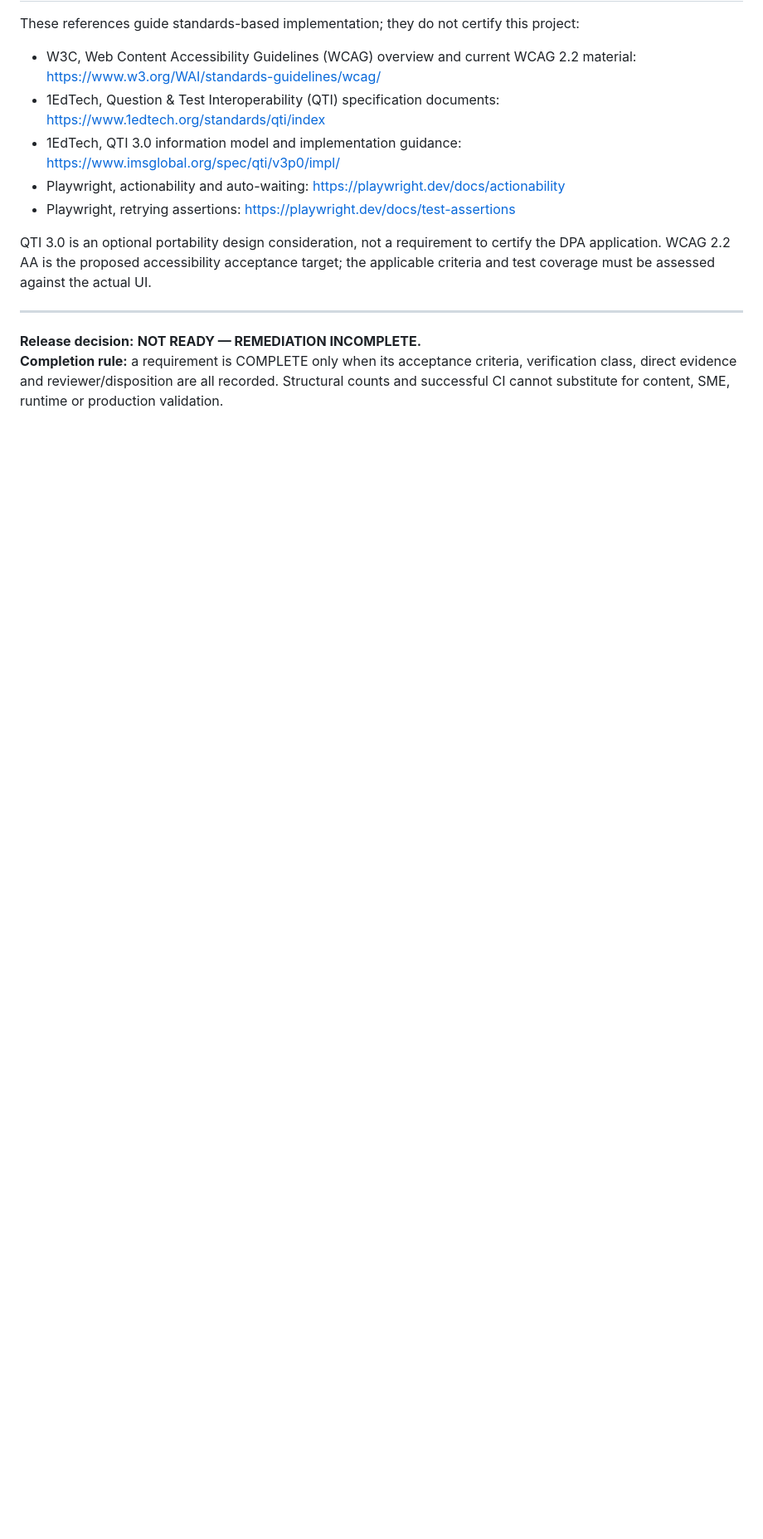
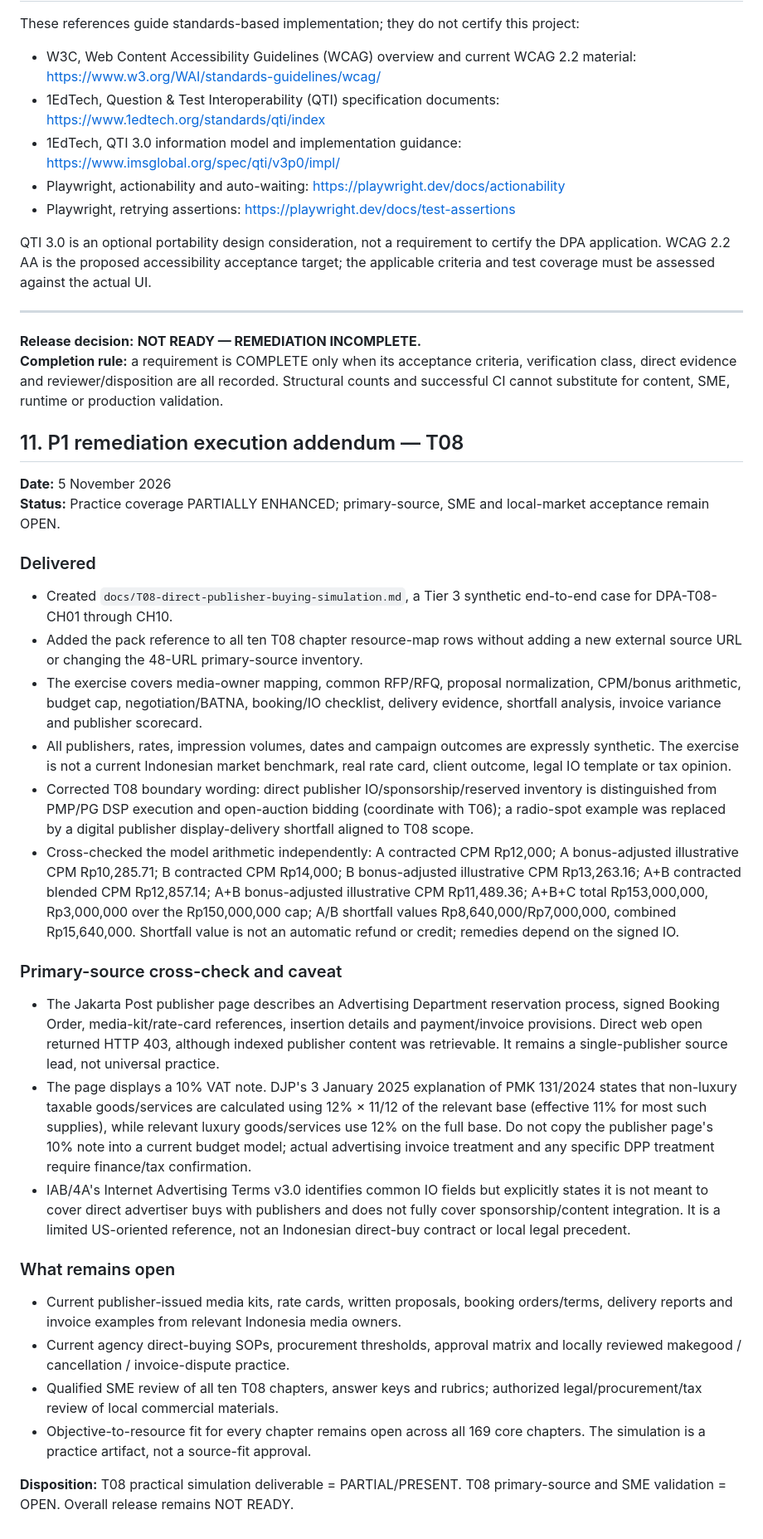
Before and after one commit to putratryarga/putratryarga-dpa, a Markdown page: docs/requirements-traceability-acceptance-register.md, the part around the change. Shown at 83% size. Rendered like a GitHub page; blank space fills up the shorter version.

Commit message:
audit: record T08 P1 simulation and source validation

```diff
--- a/docs/requirements-traceability-acceptance-register.md
+++ b/docs/requirements-traceability-acceptance-register.md
@@ -240,3 +240,30 @@ QTI 3.0 is an optional portability design consideration, not a requirement to ce
 
 **Release decision:** **NOT READY — REMEDIATION INCOMPLETE.**
 **Completion rule:** a requirement is COMPLETE only when its acceptance criteria, verification class, direct evidence and reviewer/disposition are all recorded. Structural counts and successful CI cannot substitute for content, SME, runtime or production validation.
+
+
+## 11. P1 remediation execution addendum — T08
+
+**Date:** 5 November 2026
+**Status:** Practice coverage PARTIALLY ENHANCED; primary-source, SME and local-market acceptance remain OPEN.
+
+### Delivered
+- Created `docs/T08-direct-publisher-buying-simulation.md`, a Tier 3 synthetic end-to-end case for DPA-T08-CH01 through CH10.
+- Added the pack reference to all ten T08 chapter resource-map rows without adding a new external source URL or changing the 48-URL primary-source inventory.
+- The exercise covers media-owner mapping, common RFP/RFQ, proposal normalization, CPM/bonus arithmetic, budget cap, negotiation/BATNA, booking/IO checklist, delivery evidence, shortfall analysis, invoice variance and publisher scorecard.
+- All publishers, rates, impression volumes, dates and campaign outcomes are expressly synthetic. The exercise is not a current Indonesian market benchmark, real rate card, client outcome, legal IO template or tax opinion.
+- Corrected T08 boundary wording: direct publisher IO/sponsorship/reserved inventory is distinguished from PMP/PG DSP execution and open-auction bidding (coordinate with T06); a radio-spot example was replaced by a digital publisher display-delivery shortfall aligned to T08 scope.
+- Cross-checked the model arithmetic independently: A contracted CPM Rp12,000; A bonus-adjusted illustrative CPM Rp10,285.71; B contracted CPM Rp14,000; B bonus-adjusted illustrative CPM Rp13,263.16; A+B contracted blended CPM Rp12,857.14; A+B bonus-adjusted illustrative CPM Rp11,489.36; A+B+C total Rp153,000,000, Rp3,000,000 over the Rp150,000,000 cap; A/B shortfall values Rp8,640,000/Rp7,000,000, combined Rp15,640,000. Shortfall value is not an automatic refund or credit; remedies depend on the signed IO.
+
+### Primary-source cross-check and caveat
+- The Jakarta Post publisher page describes an Advertising Department reservation process, signed Booking Order, media-kit/rate-card references, insertion details and payment/invoice provisions. Direct web open returned HTTP 403, although indexed publisher content was retrievable. It remains a single-publisher source lead, not universal practice.
+- The page displays a 10% VAT note. DJP's 3 January 2025 explanation of PMK 131/2024 states that non-luxury taxable goods/services are calculated using 12% × 11/12 of the relevant base (effective 11% for most such supplies), while relevant luxury goods/services use 12% on the full base. Do not copy the publisher page's 10% note into a current budget model; actual advertising invoice treatment and any specific DPP treatment require finance/tax confirmation.
+- IAB/4A's Internet Advertising Terms v3.0 identifies common IO fields but explicitly states it is not meant to cover direct advertiser buys with publishers and does not fully cover sponsorship/content integration. It is a limited US-oriented reference, not an Indonesian direct-buy contract or local legal precedent.
+
+### What remains open
+- Current publisher-issued media kits, rate cards, written proposals, booking orders/terms, delivery reports and invoice examples from relevant Indonesia media owners.
+- Current agency direct-buying SOPs, procurement thresholds, approval matrix and locally reviewed makegood / cancellation / invoice-dispute practice.
+- Qualified SME review of all ten T08 chapters, answer keys and rubrics; authorized legal/procurement/tax review of local commercial materials.
+- Objective-to-resource fit for every chapter remains open across all 169 core chapters. The simulation is a practice artifact, not a source-fit approval.
+
+**Disposition:** T08 practical simulation deliverable = PARTIAL/PRESENT. T08 primary-source and SME validation = OPEN. Overall release remains NOT READY.
```
